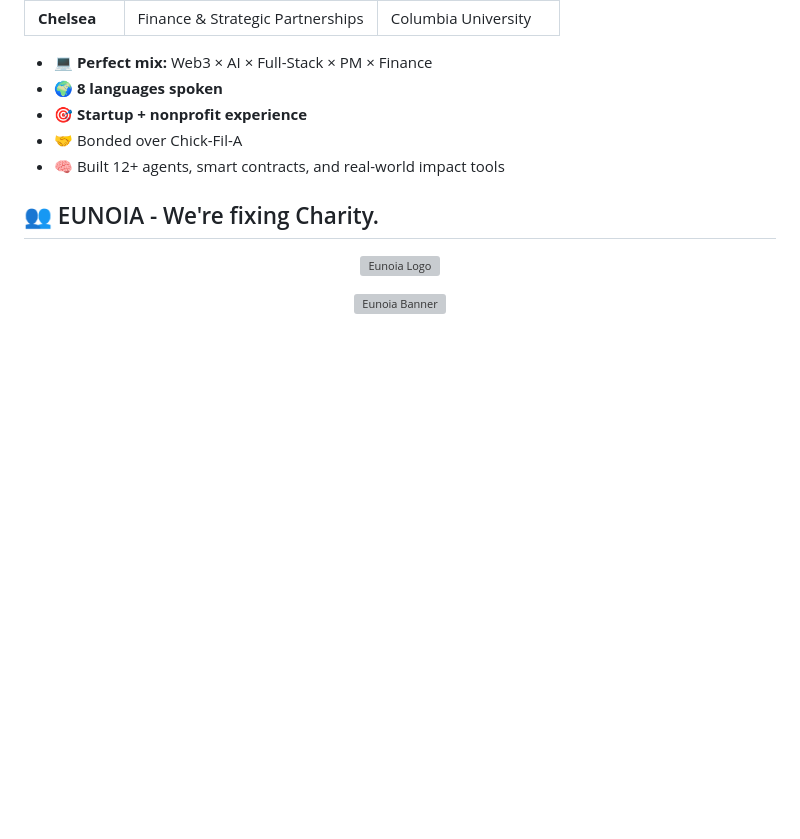
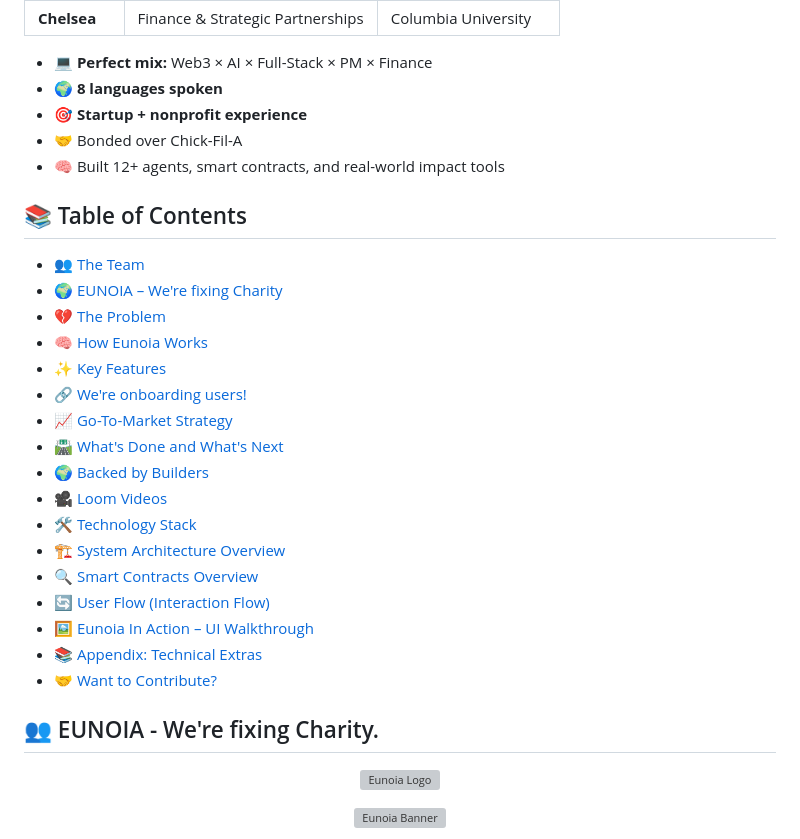
Before and after one commit to JY20/eunoia, a Markdown page: README.md, the part around the change. Rendered like a GitHub page; blank space fills up the shorter version; grey boxes are pictures that could not be loaded.

```diff
--- a/README.md
+++ b/README.md
@@ -19,6 +19,26 @@
 - 🎯 **Startup + nonprofit experience**
 - 🤝 Bonded over Chick-Fil-A
 - 🧠 Built 12+ agents, smart contracts, and real-world impact tools
+
+## 📚 Table of Contents
+
+- [👥 The Team](#-the-team)
+- [🌍 EUNOIA – We're fixing Charity](#-eunoia---were-fixing-charity)
+- [💔 The Problem](#-the-problem)
+- [🧠 How Eunoia Works](#-how-eunoia-works)
+- [✨ Key Features](#-key-features)
+- [🔗 We're onboarding users!](#-were-onboarding-users-follow-us--connect-for-more)
+- [📈 Go-To-Market Strategy](#-go-to-market-strategy)
+- [🛣️ What's Done and What's Next](#-whats-done-and-whats-next)
+- [🌍 Backed by Builders](#-backed-by-builders)
+- [🎥 Loom Videos](#-loom-videos)
+- [🛠️ Technology Stack](#️-technology-stack)
+- [🏗️ System Architecture Overview](#-system-architecture-overview)
+- [🔍 Smart Contracts Overview](#-smart-contracts-overview)
+- [🔄 User Flow (Interaction Flow)](#-user-flow-interaction-flow)
+- [🖼️ Eunoia In Action – UI Walkthrough](#-eunoia-in-action--ui-walkthrough)
+- [📚 Appendix: Technical Extras](#-appendix-technical-extras)
+- [🤝 Want to Contribute?](#-want-to-contribute)
 
 
 ## 👥 EUNOIA - We're fixing Charity.
```
